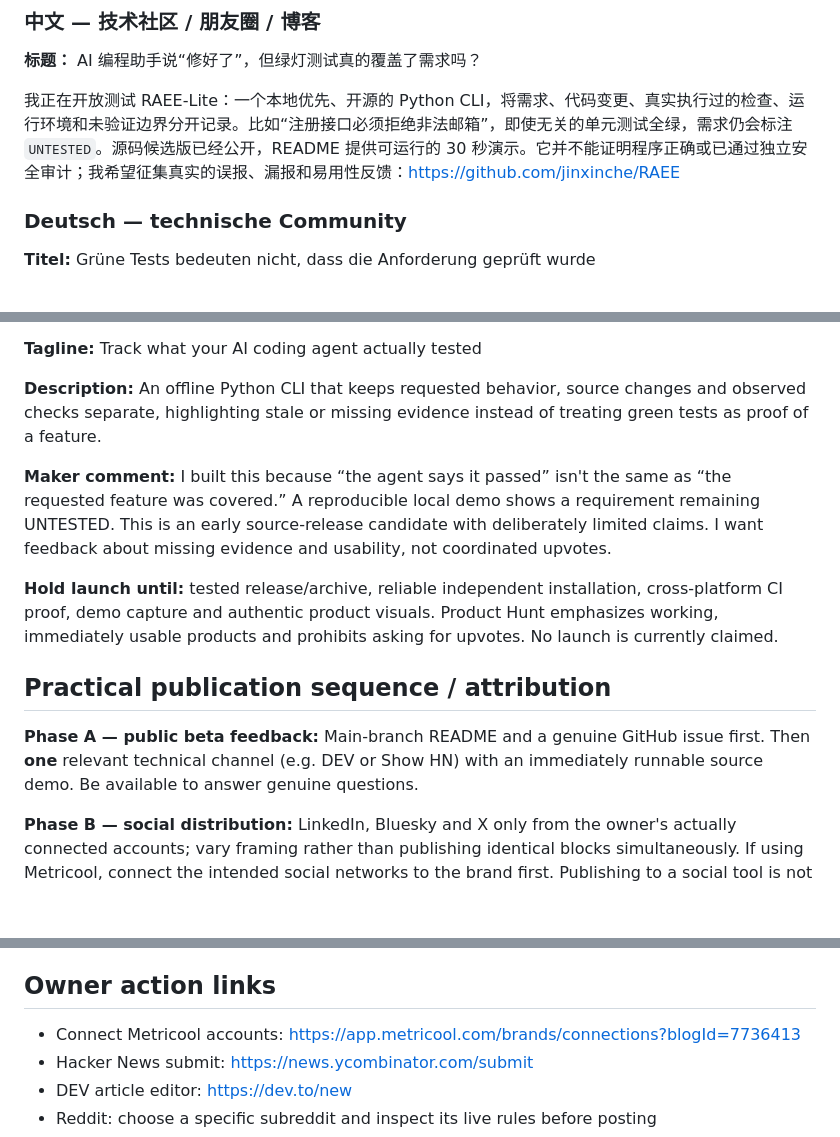
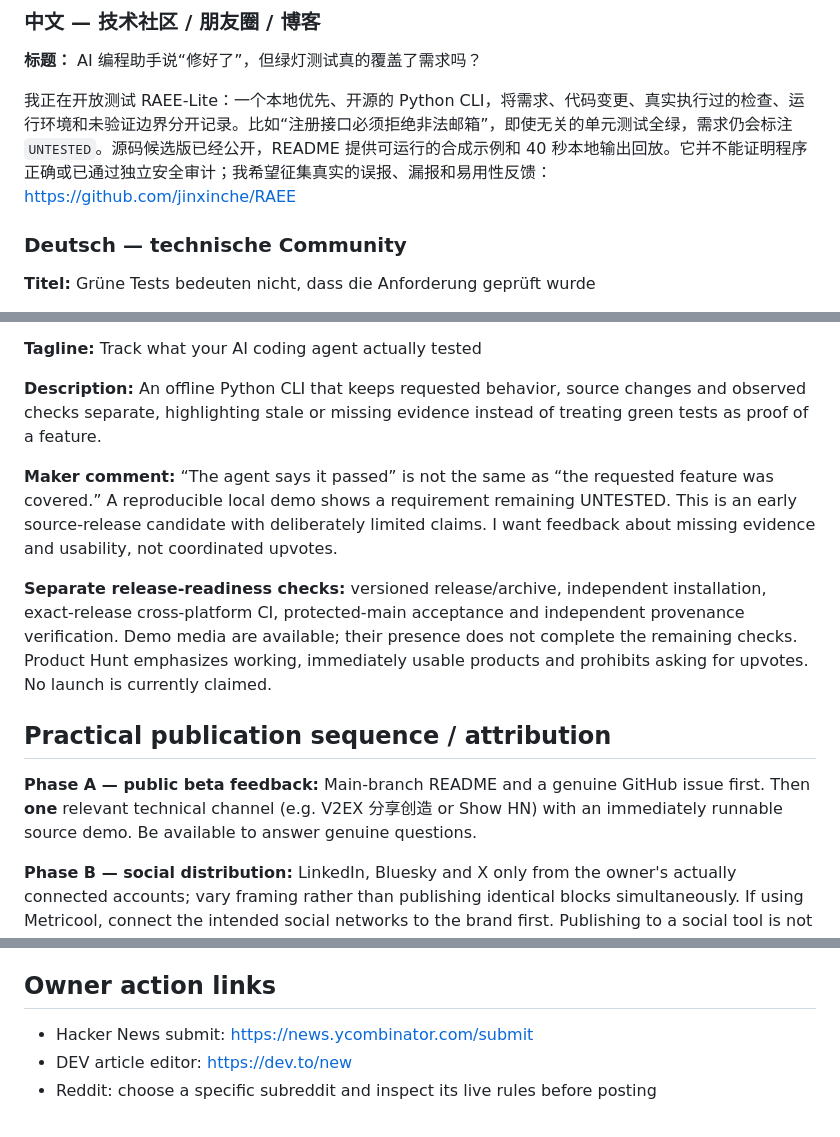
Before and after one commit to jinxinche/RAEE, a Markdown page: docs/COMMUNITY_OUTREACH_EARLY_ACCESS.md, 3 parts joined by grey strips. Drawn GitHub-style; blank space fills up the shorter version.

```diff
--- a/docs/COMMUNITY_OUTREACH_EARLY_ACCESS.md
+++ b/docs/COMMUNITY_OUTREACH_EARLY_ACCESS.md
@@ -102,7 +86,7 @@ An AI coding agent can say “done” while its passing test never checks your r
 
 **标题：** AI 编程助手说“修好了”，但绿灯测试真的覆盖了需求吗？
 
-我正在开放测试 RAEE-Lite：一个本地优先、开源的 Python CLI，将需求、代码变更、真实执行过的检查、运行环境和未验证边界分开记录。比如“注册接口必须拒绝非法邮箱”，即使无关的单元测试全绿，需求仍会标注 `UNTESTED`。源码候选版已经公开，README 提供可运行的 30 秒演示。它并不能证明程序正确或已通过独立安全审计；我希望征集真实的误报、漏报和易用性反馈：https://github.com/jinxinche/RAEE
+我正在开放测试 RAEE-Lite：一个本地优先、开源的 Python CLI，将需求、代码变更、真实执行过的检查、运行环境和未验证边界分开记录。比如“注册接口必须拒绝非法邮箱”，即使无关的单元测试全绿，需求仍会标注 `UNTESTED`。源码候选版已经公开，README 提供可运行的合成示例和 40 秒本地输出回放。它并不能证明程序正确或已通过独立安全审计；我希望征集真实的误报、漏报和易用性反馈：https://github.com/jinxinche/RAEE
 
 ### Deutsch — technische Community
 
@@ -124,13 +108,13 @@ RAEE-Lite es una CLI local y de código abierto para separar los requisitos de u
 
 **Description:** An offline Python CLI that keeps requested behavior, source changes and observed checks separate, highlighting stale or missing evidence instead of treating green tests as proof of a feature.
 
-**Maker comment:** I built this because “the agent says it passed” isn't the same as “the requested feature was covered.” A reproducible local demo shows a requirement remaining UNTESTED. This is an early source-release candidate with deliberately limited claims. I want feedback about missing evidence and usability, not coordinated upvotes.
+**Maker comment:** “The agent says it passed” is not the same as “the requested feature was covered.” A reproducible local demo shows a requirement remaining UNTESTED. This is an early source-release candidate with deliberately limited claims. I want feedback about missing evidence and usability, not coordinated upvotes.
 
-**Hold launch until:** tested release/archive, reliable independent installation, cross-platform CI proof, demo capture and authentic product visuals. Product Hunt emphasizes working, immediately usable products and prohibits asking for upvotes. No launch is currently claimed.
+**Separate release-readiness checks:** versioned release/archive, independent installation, exact-release cross-platform CI, protected-main acceptance and independent provenance verification. Demo media are available; their presence does not complete the remaining checks. Product Hunt emphasizes working, immediately usable products and prohibits asking for upvotes. No launch is currently claimed.
 
 ## Practical publication sequence / attribution
 
-**Phase A — public beta feedback:** Main-branch README and a genuine GitHub issue first. Then **one** relevant technical channel (e.g. DEV or Show HN) with an immediately runnable source demo. Be available to answer genuine questions.
+**Phase A — public beta feedback:** Main-branch README and a genuine GitHub issue first. Then **one** relevant technical channel (e.g. V2EX 分享创造 or Show HN) with an immediately runnable source demo. Be available to answer genuine questions.
 
 **Phase B — social distribution:** LinkedIn, Bluesky and X only from the owner's actually connected accounts; vary framing rather than publishing identical blocks simultaneously. If using Metricool, connect the intended social networks to the brand first. Publishing to a social tool is not achieved by merely writing the copy.
 
@@ -142,7 +126,6 @@ Use the private [Traffic dashboard](https://github.com/jinxinche/RAEE/graphs/tra
 
 ## Owner action links
 
-- Connect Metricool accounts: https://app.metricool.com/brands/connections?blogId=7736413
 - Hacker News submit: https://news.ycombinator.com/submit
 - DEV article editor: https://dev.to/new
 - Reddit: choose a specific subreddit and inspect its live rules before posting
```
Also changed, not shown: other parts of docs/COMMUNITY_OUTREACH_EARLY_ACCESS.md (+10 -26 lines), README.md (+5 -6 lines), docs/README.zh-CN.md (+6 -0 lines), docs/launch/README.md (added, +18 -0 lines), docs/launch/dev.en.md (added, +78 -0 lines), docs/launch/show-hn.en.md (added, +19 -0 lines), docs/launch/v2ex.zh-CN.md (added, +33 -0 lines), docs/assets/launch/raee-demo.gif (added), docs/assets/launch/raee-social-preview.png (added), 7 other files.
